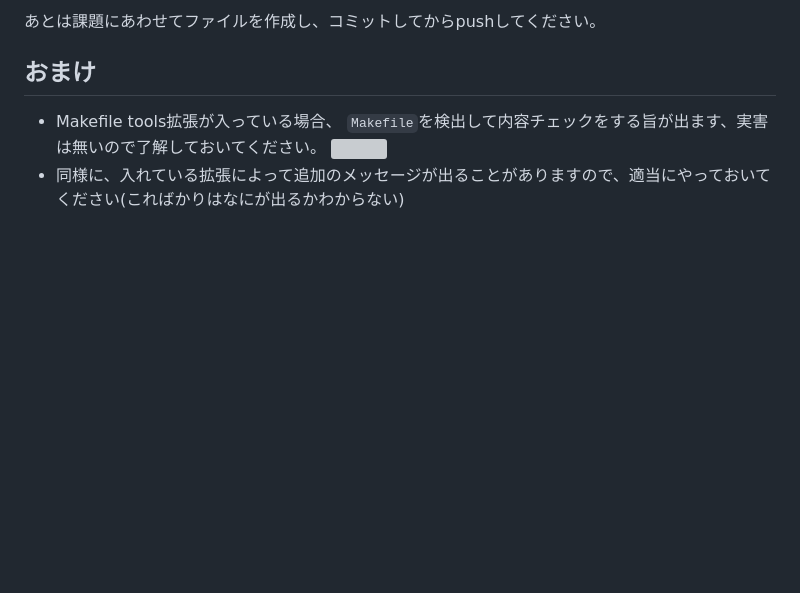
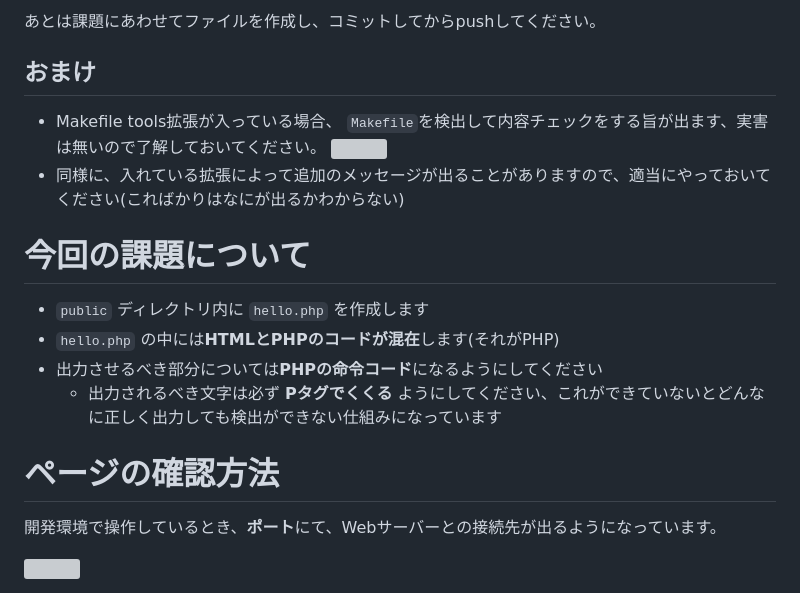
Before and after one commit to densuke/2024Web_04_src_PHPBasics, a Markdown page: README.md, the part around the change printed below. GitHub-like rendering; blank space fills up the shorter version; grey boxes are pictures that could not be loaded.

```diff
--- a/README.md
+++ b/README.md
@@ -50,3 +50,17 @@ PHPの命令による出力練習です。
 
 * Makefile tools拡張が入っている場合、 `Makefile`を検出して内容チェックをする旨が出ます、実害は無いので了解しておいてください。 ![](/images/makefile-tool.png)
 * 同様に、入れている拡張によって追加のメッセージが出ることがありますので、適当にやっておいてください(こればかりはなにが出るかわからない)
+
+# 今回の課題について
+
+- `public` ディレクトリ内に `hello.php` を作成します
+- `hello.php` の中には**HTMLとPHPのコードが混在**します(それがPHP)
+- 出力させるべき部分については**PHPの命令コード**になるようにしてください
+  - 出力されるべき文字は必ず **Pタグでくくる** ようにしてください、これができていないとどんなに正しく出力しても検出ができない仕組みになっています
+
+# ページの確認方法
+
+開発環境で操作しているとき、**ポート**にて、Webサーバーとの接続先が出るようになっています。
+
+![](/images/port-view.png)
+
```
Also changed, not shown: other parts of README.md (+13 -0 lines).
